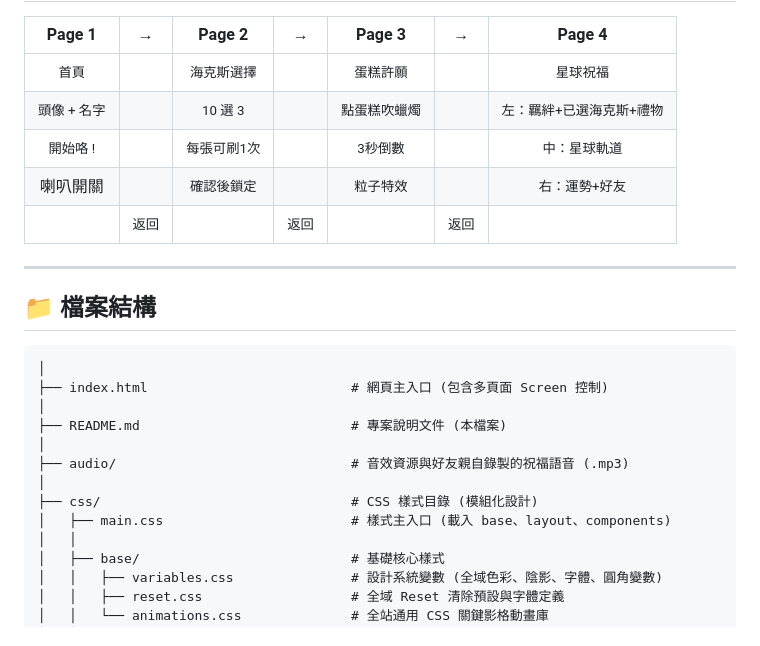
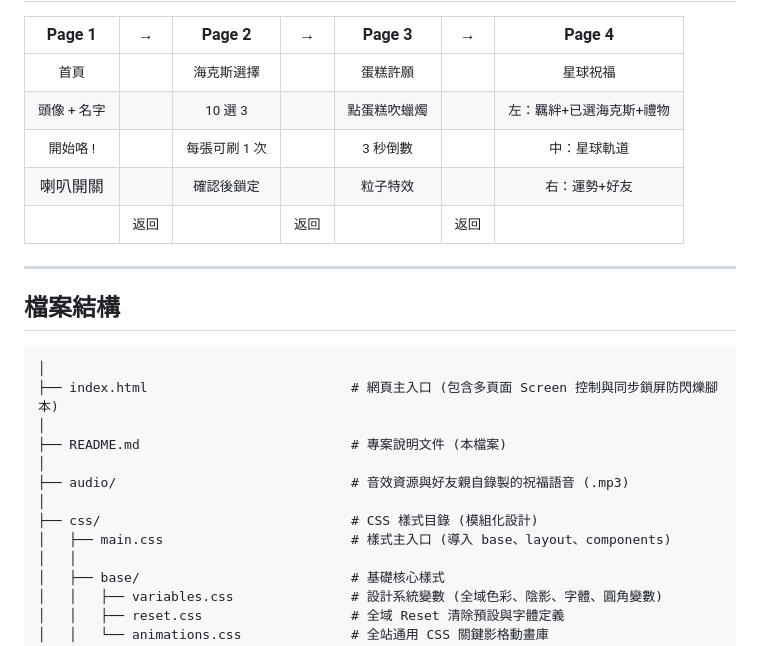
Before and after one commit to Kai-530/Meiii, a Markdown page: README.md, the part around one of its changes. GitHub-like rendering.

````diff
--- a/README.md
+++ b/README.md
@@ -56,24 +58,24 @@
 |:------:|:-:|:------:|:-:|:------:|:-:|:------:|
 |  <small>首頁</small> | |  <small>海克斯選擇</small> | |  <small>蛋糕許願</small> | |  <small>星球祝福</small> |
 | <small>頭像 + 名字</small> | | <small>10 選 3</small> | | <small>點蛋糕吹蠟燭</small> | | <small>左：羈絆+已選海克斯+禮物</small> |
-| <small>開始咯 !</small> | | <small>每張可刷1次</small> | | <small>3秒倒數</small> | | <small>中：星球軌道</small> |
+| <small>開始咯 !</small> | | <small>每張可刷 1 次</small> | | <small>3 秒倒數</small> | | <small>中：星球軌道</small> |
 |  喇叭開關 | | <small>確認後鎖定</small> | | <small>粒子特效</small> | | <small>右：運勢+好友</small> |
 | |  <small>返回</small> | |  <small>返回</small> | |  <small>返回</small> | |
 
 ---
 
-## 📁 檔案結構
+## 檔案結構
 
 ```
 │
-├── index.html                          # 網頁主入口 (包含多頁面 Screen 控制)
+├── index.html                          # 網頁主入口 (包含多頁面 Screen 控制與同步鎖屏防閃爍腳本)
 │
 ├── README.md                           # 專案說明文件 (本檔案)
 │
 ├── audio/                              # 音效資源與好友親自錄製的祝福語音 (.mp3)
 │
 ├── css/                                # CSS 樣式目錄 (模組化設計)
-│   ├── main.css                        # 樣式主入口 (載入 base、layout、components)
+│   ├── main.css                        # 樣式主入口 (導入 base、layout、components)
 │   │
 │   ├── base/                           # 基礎核心樣式
 │   │   ├── variables.css               # 設計系統變數 (全域色彩、陰影、字體、圓角變數)
````
Also changed, not shown: other parts of README.md (+60 -57 lines).
